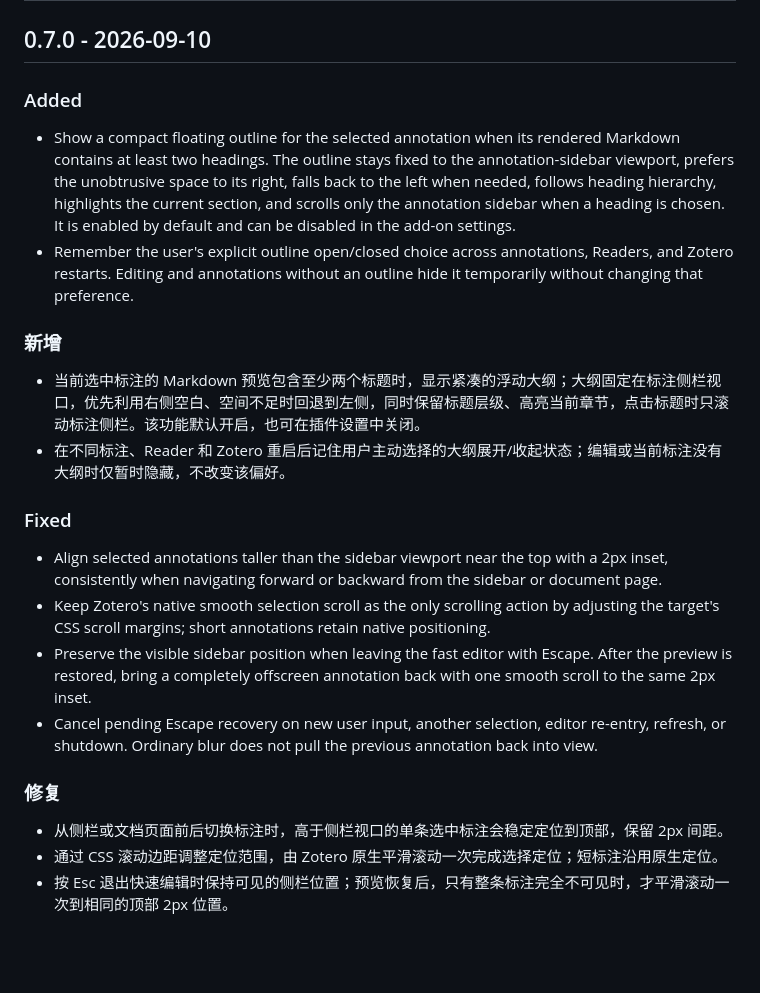
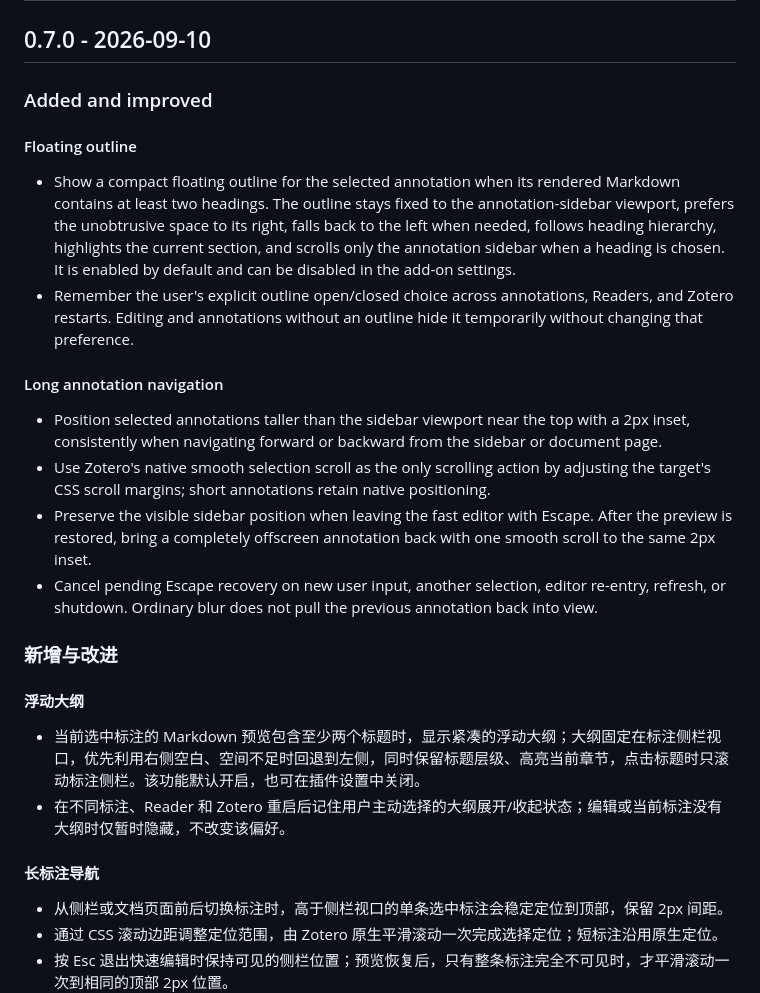
Before and after one commit to qrkks/zotero-annotation-markdown, a Markdown page: CHANGELOG.md, the part around the change. GitHub-like rendering; blank space fills up the shorter version.

Commit message:
docs: clarify v0.7.0 release notes

```diff
--- a/CHANGELOG.md
+++ b/CHANGELOG.md
@@ -4,24 +4,28 @@
 
 ## 0.7.0 - 2026-09-10
 
-### Added
+### Added and improved
+
+#### Floating outline
 
 - Show a compact floating outline for the selected annotation when its rendered Markdown contains at least two headings. The outline stays fixed to the annotation-sidebar viewport, prefers the unobtrusive space to its right, falls back to the left when needed, follows heading hierarchy, highlights the current section, and scrolls only the annotation sidebar when a heading is chosen. It is enabled by default and can be disabled in the add-on settings.
 - Remember the user's explicit outline open/closed choice across annotations, Readers, and Zotero restarts. Editing and annotations without an outline hide it temporarily without changing that preference.
 
-### 新增
+#### Long annotation navigation
+
+- Position selected annotations taller than the sidebar viewport near the top with a 2px inset, consistently when navigating forward or backward from the sidebar or document page.
+- Use Zotero's native smooth selection scroll as the only scrolling action by adjusting the target's CSS scroll margins; short annotations retain native positioning.
+- Preserve the visible sidebar position when leaving the fast editor with Escape. After the preview is restored, bring a completely offscreen annotation back with one smooth scroll to the same 2px inset.
+- Cancel pending Escape recovery on new user input, another selection, editor re-entry, refresh, or shutdown. Ordinary blur does not pull the previous annotation back into view.
+
+### 新增与改进
+
+#### 浮动大纲
 
 - 当前选中标注的 Markdown 预览包含至少两个标题时，显示紧凑的浮动大纲；大纲固定在标注侧栏视口，优先利用右侧空白、空间不足时回退到左侧，同时保留标题层级、高亮当前章节，点击标题时只滚动标注侧栏。该功能默认开启，也可在插件设置中关闭。
 - 在不同标注、Reader 和 Zotero 重启后记住用户主动选择的大纲展开/收起状态；编辑或当前标注没有大纲时仅暂时隐藏，不改变该偏好。
 
-### Fixed
-
-- Align selected annotations taller than the sidebar viewport near the top with a 2px inset, consistently when navigating forward or backward from the sidebar or document page.
-- Keep Zotero's native smooth selection scroll as the only scrolling action by adjusting the target's CSS scroll margins; short annotations retain native positioning.
-- Preserve the visible sidebar position when leaving the fast editor with Escape. After the preview is restored, bring a completely offscreen annotation back with one smooth scroll to the same 2px inset.
-- Cancel pending Escape recovery on new user input, another selection, editor re-entry, refresh, or shutdown. Ordinary blur does not pull the previous annotation back into view.
-
-### 修复
+#### 长标注导航
 
 - 从侧栏或文档页面前后切换标注时，高于侧栏视口的单条选中标注会稳定定位到顶部，保留 2px 间距。
 - 通过 CSS 滚动边距调整定位范围，由 Zotero 原生平滑滚动一次完成选择定位；短标注沿用原生定位。
```
